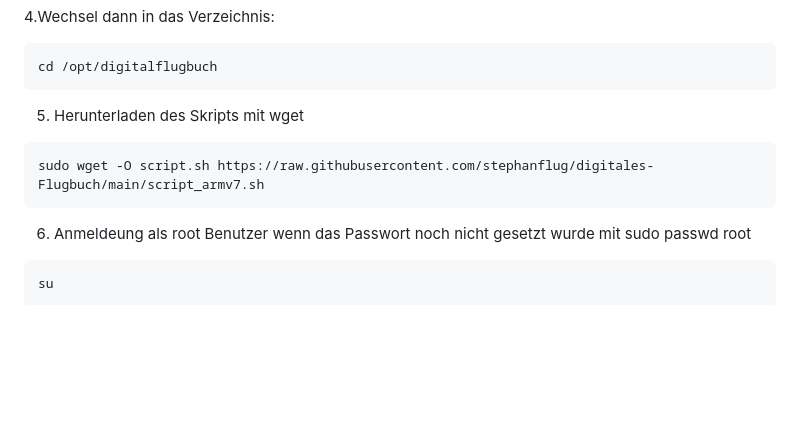
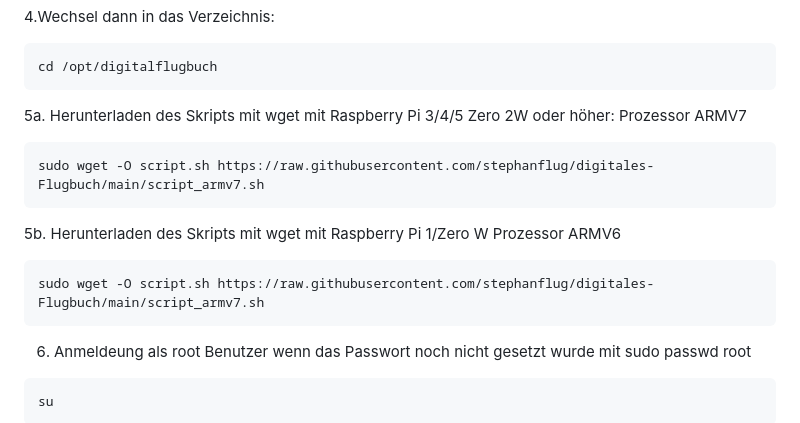
Before and after one commit to stephanflug/digitales-Flugbuch, a Markdown page: README.md, the part around the change. GitHub-like rendering; blank space fills up the shorter version.

````diff
--- a/README.md
+++ b/README.md
@@ -85,10 +85,15 @@ cd /opt/digitalflugbuch
 ```
 
 
-5. Herunterladen des Skripts mit wget
+5a. Herunterladen des Skripts mit wget mit Raspberry Pi 3/4/5 Zero 2W oder höher: Prozessor ARMV7
 ```
 sudo wget -O script.sh https://raw.githubusercontent.com/stephanflug/digitales-Flugbuch/main/script_armv7.sh
 ```
+5b. Herunterladen des Skripts mit wget mit Raspberry Pi 1/Zero W Prozessor ARMV6
+```
+sudo wget -O script.sh https://raw.githubusercontent.com/stephanflug/digitales-Flugbuch/main/script_armv7.sh
+```
+
 6. Anmeldeung als root Benutzer wenn das Passwort noch nicht gesetzt wurde mit sudo passwd root
 ```
 su
````
